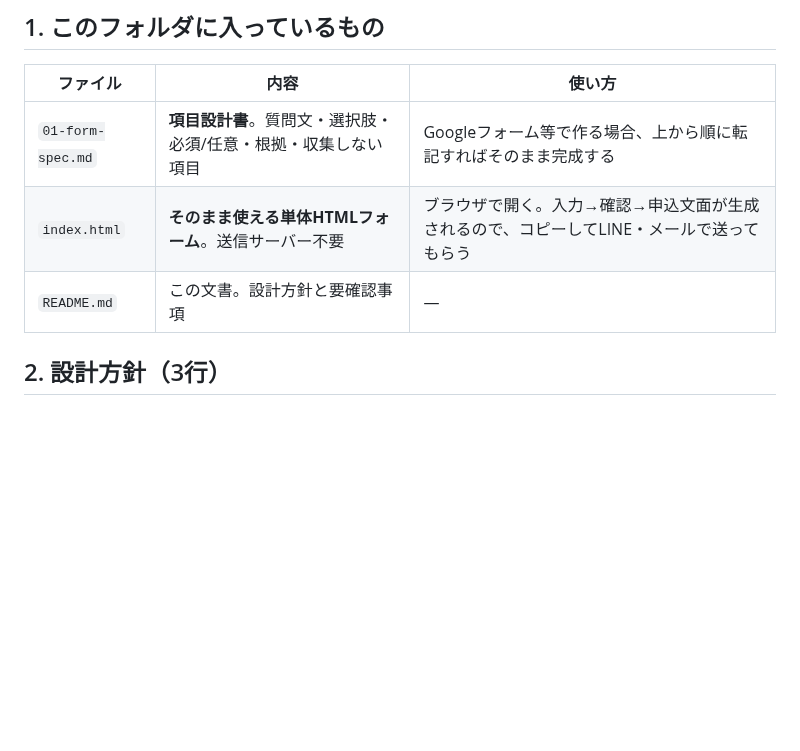
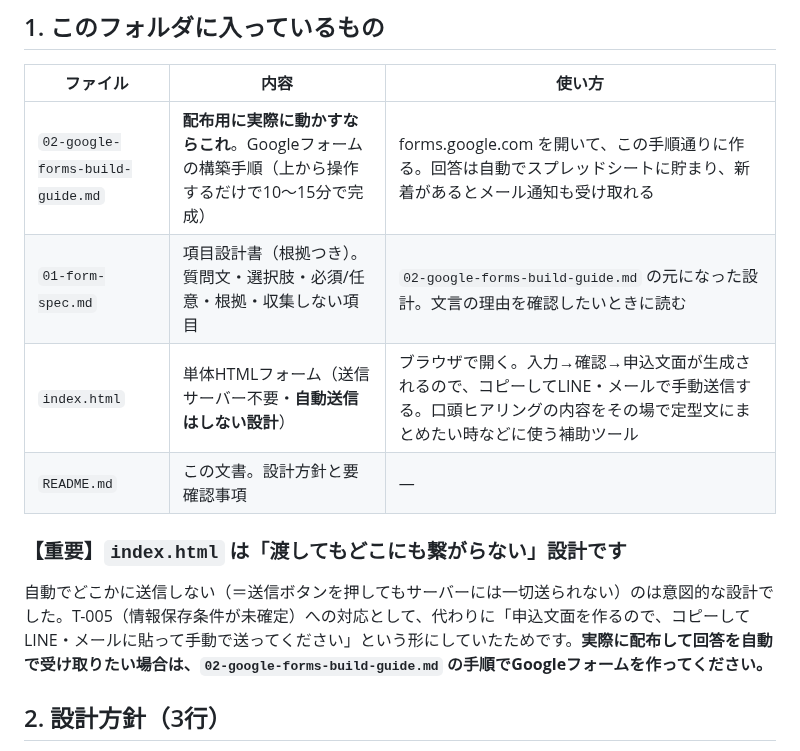
Before and after one commit to hyqooo/ACOVIA_AI_Esimulation, a Markdown page: booking-form/README.md, the part around the change. GitHub-like rendering; blank space fills up the shorter version.

```diff
--- a/booking-form/README.md
+++ b/booking-form/README.md
@@ -10,9 +10,14 @@
 
 | ファイル | 内容 | 使い方 |
 |---|---|---|
-| `01-form-spec.md` | **項目設計書**。質問文・選択肢・必須/任意・根拠・収集しない項目 | Googleフォーム等で作る場合、上から順に転記すればそのまま完成する |
-| `index.html` | **そのまま使える単体HTMLフォーム**。送信サーバー不要 | ブラウザで開く。入力→確認→申込文面が生成されるので、コピーしてLINE・メールで送ってもらう |
+| `02-google-forms-build-guide.md` | **配布用に実際に動かすならこれ**。Googleフォームの構築手順（上から操作するだけで10〜15分で完成） | forms.google.com を開いて、この手順通りに作る。回答は自動でスプレッドシートに貯まり、新着があるとメール通知も受け取れる |
+| `01-form-spec.md` | 項目設計書（根拠つき）。質問文・選択肢・必須/任意・根拠・収集しない項目 | `02-google-forms-build-guide.md` の元になった設計。文言の理由を確認したいときに読む |
+| `index.html` | 単体HTMLフォーム（送信サーバー不要・**自動送信はしない設計**） | ブラウザで開く。入力→確認→申込文面が生成されるので、コピーしてLINE・メールで手動送信する。口頭ヒアリングの内容をその場で定型文にまとめたい時などに使う補助ツール |
 | `README.md` | この文書。設計方針と要確認事項 | — |
+
+### 【重要】`index.html` は「渡してもどこにも繋がらない」設計です
+
+自動でどこかに送信しない（＝送信ボタンを押してもサーバーには一切送られない）のは意図的な設計でした。T-005（情報保存条件が未確定）への対応として、代わりに「申込文面を作るので、コピーしてLINE・メールに貼って手動で送ってください」という形にしていたためです。**実際に配布して回答を自動で受け取りたい場合は、`02-google-forms-build-guide.md` の手順でGoogleフォームを作ってください。**
 
 ## 2. 設計方針（3行）
 
```
Also changed, not shown: booking-form/02-google-forms-build-guide.md (added, +141 -0 lines), secretary/decisions/2026-08-26-booking-form.md (+8 -0 lines).
